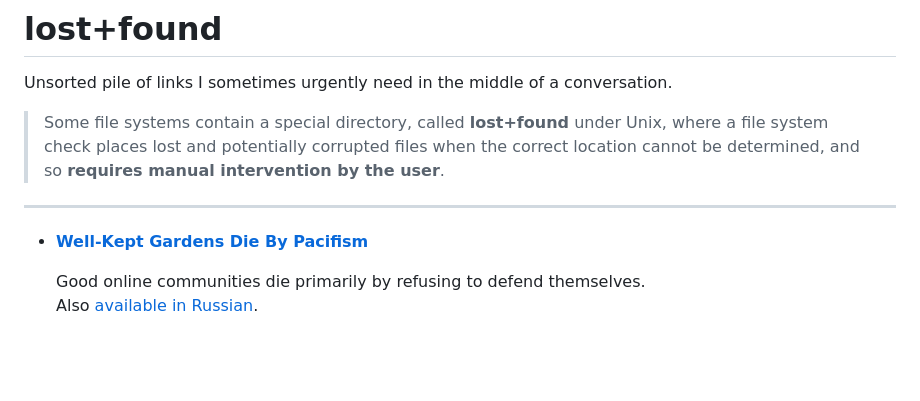
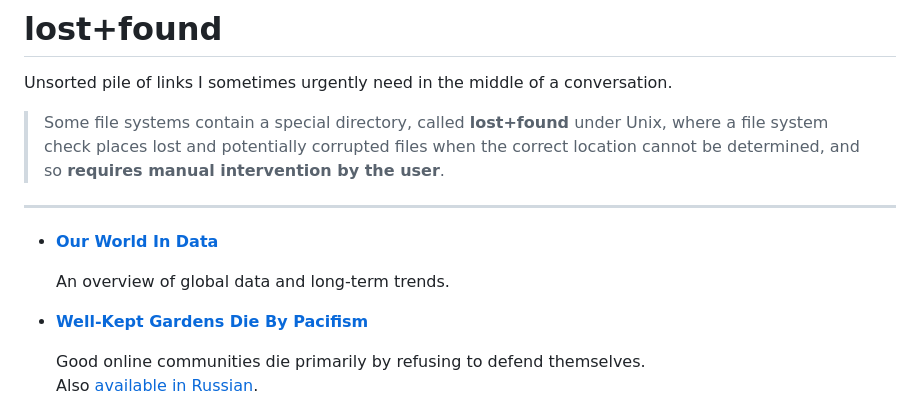
Before and after one commit to He4eT/oddsquat, a Markdown page: src/pages/lost+found.md, the part around the change. Rendered like a GitHub page; blank space fills up the shorter version.

Commit message:
lost+found: new item

```diff
--- a/src/pages/lost+found.md
+++ b/src/pages/lost+found.md
@@ -21,6 +21,10 @@ in&nbsp;the middle of&nbsp;a&nbsp;conversation.
 > and so&nbsp;**requires manual intervention by&nbsp;the user**.
 
 ---
+
+- **[Our World In&nbsp;Data](https://ourworldindata.org/)**
+
+  An&nbsp;overview of&nbsp;global data and long-term trends.
 
 - **[Well-Kept Gardens Die By&nbsp;Pacifism](https://www.lesswrong.com/posts/tscc3e5eujrsEeFN4/well-kept-gardens-die-by-pacifism)**
 
```
